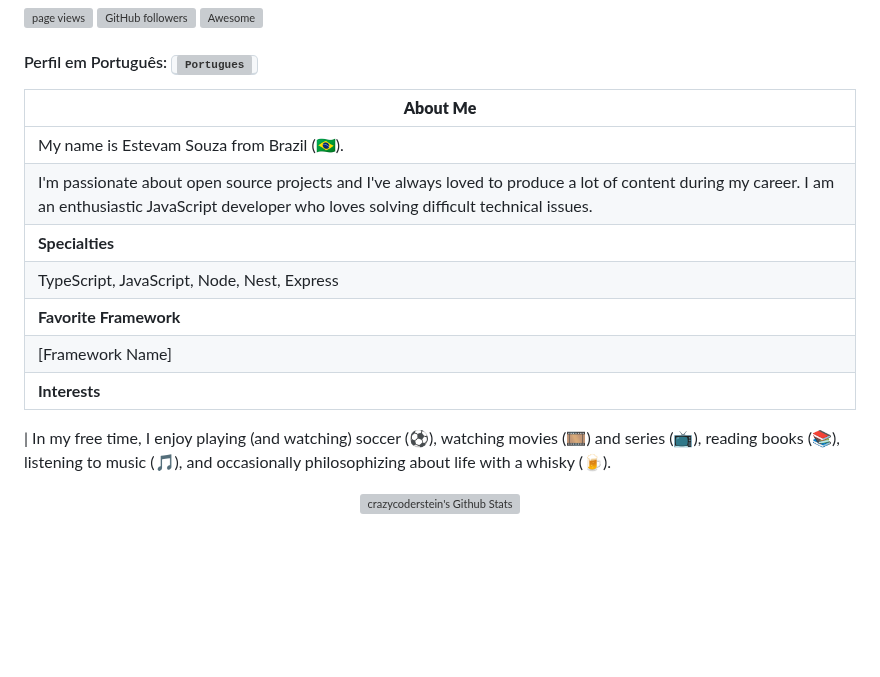
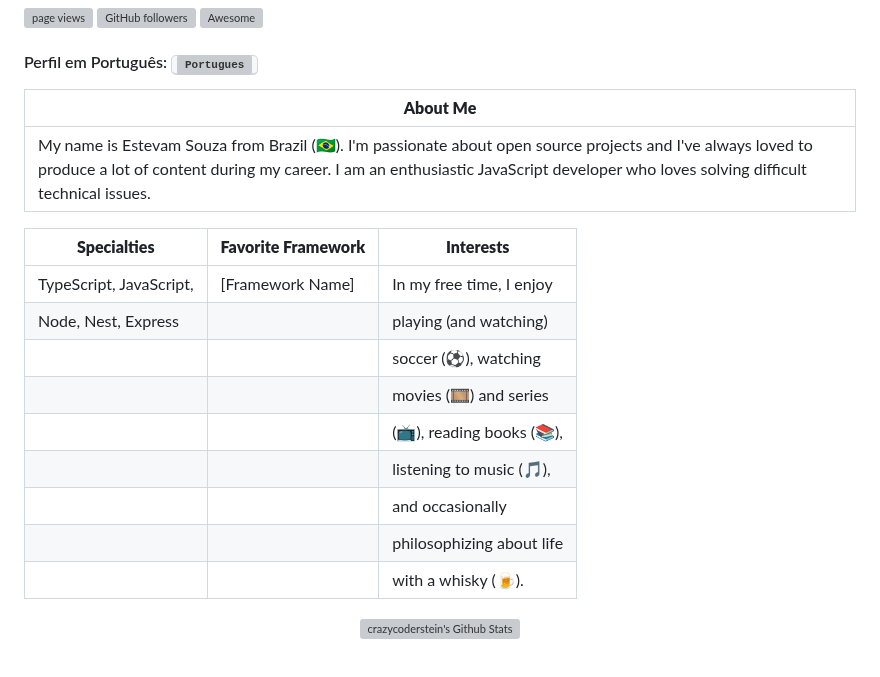
Before and after one commit to estevam5s/estevam5s, a Markdown page: README.md, the part around the change. Drawn GitHub-style; blank space fills up the shorter version; grey boxes are pictures that could not be loaded.

```diff
--- a/README.md
+++ b/README.md
@@ -18,17 +18,22 @@
 
 #### Perfil em Português: <kbd>[<img title="Portugues" alt="Portugues" src="https://img.icons8.com/color/48/000000/brazil.png" width="22">](https://github.com/estevam5s/estevam5s/blob/main/README-us.md)</kbd>
 
-| **About Me**                                                                                                                                                                                          |
-| ----------------------------------------------------------------------------------------------------------------------------------------------------------------------------------------------------- |
-| My name is Estevam Souza from Brazil (🇧🇷).                                                                                                                                                            |
-| I'm passionate about open source projects and I've always loved to produce a lot of content during my career. I am an enthusiastic JavaScript developer who loves solving difficult technical issues. |
-| **Specialties**                                                                                                                                                                                       |
-| TypeScript, JavaScript, Node, Nest, Express                                                                                                                                                           |
-| **Favorite Framework**                                                                                                                                                                                |
-| [Framework Name]                                                                                                                                                                                      |
-| **Interests**                                                                                                                                                                                         |
+| **About Me**               |
+| -------------------------- |
+| My name is Estevam Souza from Brazil (🇧🇷). I'm passionate about open source projects and I've always loved to produce a lot of content during my career. I am an enthusiastic JavaScript developer who loves solving difficult technical issues. |
 
-| In my free time, I enjoy playing (and watching) soccer (⚽️), watching movies (🎞️) and series (📺), reading books (📚), listening to music (🎵), and occasionally philosophizing about life with a whisky (🍺).
+| **Specialties**            | **Favorite Framework**     | **Interests**              |
+| -------------------------- | -------------------------- | -------------------------- |
+| TypeScript, JavaScript,    | [Framework Name]           | In my free time, I enjoy   |
+| Node, Nest, Express        |                            | playing (and watching)     |
+|                            |                            | soccer (⚽️), watching      |
+|                            |                            | movies (🎞️) and series     |
+|                            |                            | (📺), reading books (📚),   |
+|                            |                            | listening to music (🎵),   |
+|                            |                            | and occasionally           |
+|                            |                            | philosophizing about life  |
+|                            |                            | with a whisky (🍺).         |
+
 
 <p align="center">
 	<a href="https://github.com/estevam5s">
```
